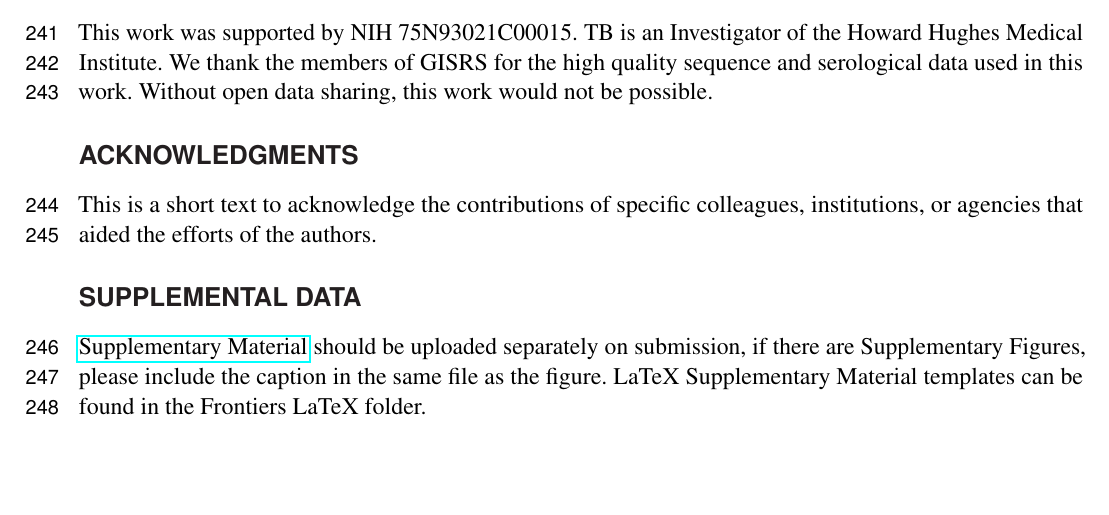
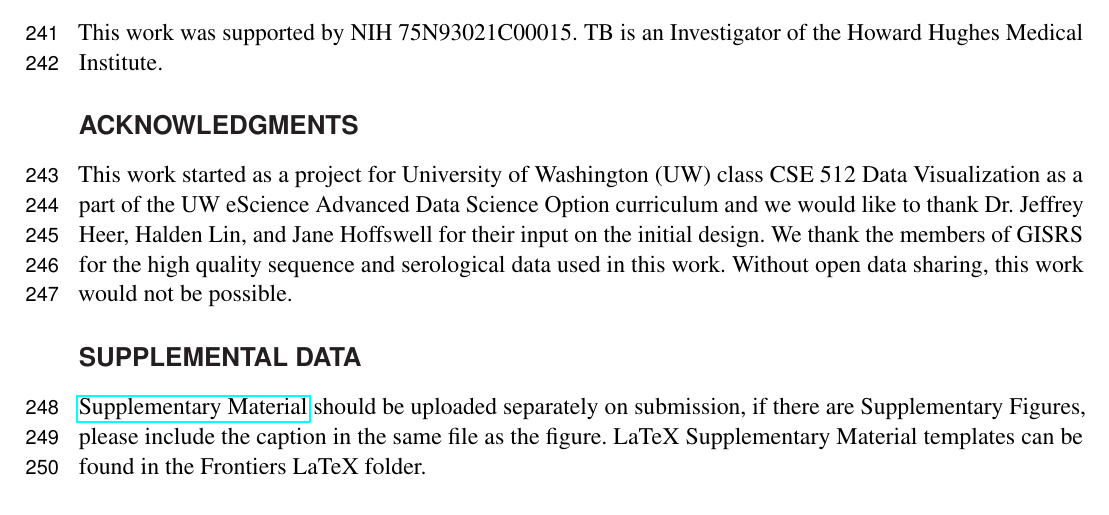
Before and after one commit to blab/measurements-panel, a LaTeX document (manuscript/measurements-panel.tex): part of page 7 of 13, cut so that both start at the same text, the shorter picture padded with empty space. Compiled offline with pdfLaTeX.

Commit message:
Add acknowledgements

```diff
--- a/manuscript/measurements-panel.tex
+++ b/manuscript/measurements-panel.tex
@@ -245,13 +245,15 @@ JHu, AB, and RAN designed and implemented static visualizations.
 JL, JHu, and JHa wrote manuscript.
 
 \section*{Funding}
+
 This work was supported by NIH 75N93021C00015.
 TB is an Investigator of the Howard Hughes Medical Institute.
+
+\section*{Acknowledgments}
+
+This work started as a project for University of Washington (UW) class CSE 512 Data Visualization as a part of the UW eScience Advanced Data Science Option curriculum and we would like to thank Dr.\ Jeffrey Heer, Halden Lin, and Jane Hoffswell for their input on the initial design.
 We thank the members of GISRS for the high quality sequence and serological data used in this work.
 Without open data sharing, this work would not be possible.
-
-\section*{Acknowledgments}
-This is a short text to acknowledge the contributions of specific colleagues, institutions, or agencies that aided the efforts of the authors.
 
 \section*{Supplemental Data}
  \href{http://home.frontiersin.org/about/author-guidelines#SupplementaryMaterial}{Supplementary Material} should be uploaded separately on submission, if there are Supplementary Figures, please include the caption in the same file as the figure. LaTeX Supplementary Material templates can be found in the Frontiers LaTeX folder.
```
